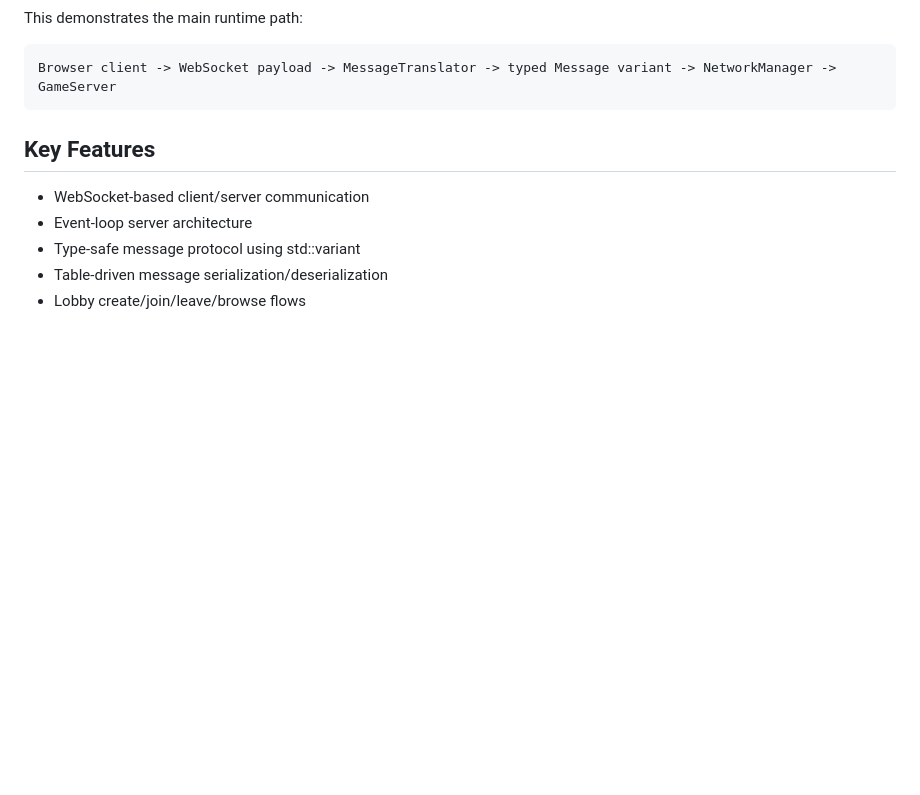
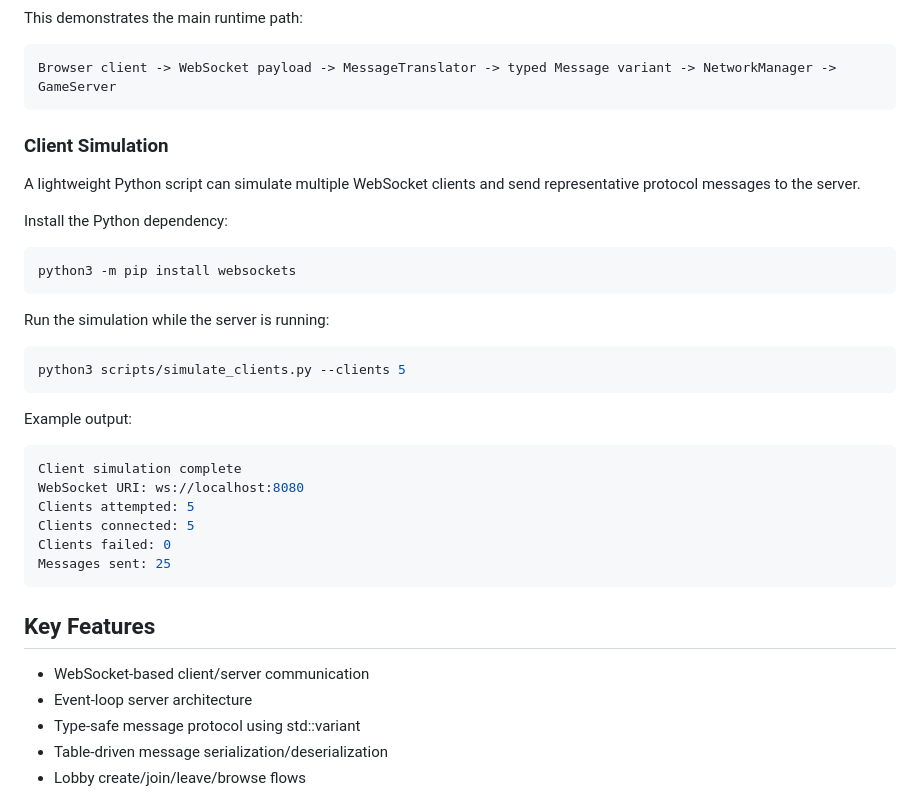
Before and after one commit to JayLeung362573/Distributed-Social-Gaming-Engine, a Markdown page: README.md, the part around the change. Drawn GitHub-style; blank space fills up the shorter version.

Commit message:
update demo section in README for simulation

````diff
--- a/README.md
+++ b/README.md
@@ -62,6 +62,33 @@ This demonstrates the main runtime path:
 
 ```text
 Browser client -> WebSocket payload -> MessageTranslator -> typed Message variant -> NetworkManager -> GameServer
+```
+
+### Client Simulation
+
+A lightweight Python script can simulate multiple WebSocket clients and send representative protocol messages to the server.
+
+Install the Python dependency:
+
+```bash
+python3 -m pip install websockets
+```
+
+Run the simulation while the server is running:
+
+```bash
+python3 scripts/simulate_clients.py --clients 5
+```
+
+Example output:
+
+```bash
+Client simulation complete
+WebSocket URI: ws://localhost:8080
+Clients attempted: 5
+Clients connected: 5
+Clients failed: 0
+Messages sent: 25
 ```
 
 ## Key Features
````
